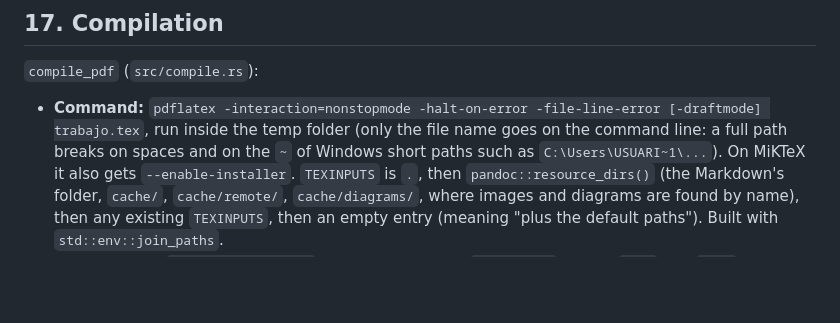
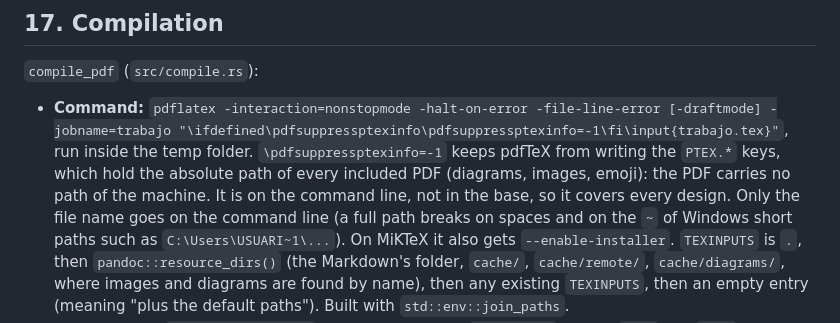
Before and after one commit to PeterOlveraO/FormatoInvestigaciones, a Markdown page: docs/reference.md, the part around the change. GitHub-like rendering; blank space fills up the shorter version.

Commit message:
Documenta que el PDF ya no lleva rutas absolutas (D-08)
reference.md muestra la orden real de pdflatex (-jobname y
\pdfsuppressptexinfo=-1) y por qué va en la orden y no en la base. El
changelog lo anota y avisa que los PDF de versiones anteriores llevan
esas rutas, con el nombre de usuario, y conviene regenerarlos antes de
compartirlos.

Co-Authored-By: Claude Opus 5.5 <noreply@anthropic.com>

```diff
--- a/docs/reference.md
+++ b/docs/reference.md
@@ -1484,8 +1484,13 @@ Behavior details:
 `compile_pdf` (`src/compile.rs`):
 
 - **Command:** `pdflatex -interaction=nonstopmode -halt-on-error
-  -file-line-error [-draftmode] trabajo.tex`, run inside the temp folder (only the
-  file name goes on the command line: a full path breaks on spaces and on the `~`
+  -file-line-error [-draftmode] -jobname=trabajo
+  "\ifdefined\pdfsuppressptexinfo\pdfsuppressptexinfo=-1\fi\input{trabajo.tex}"`,
+  run inside the temp folder. `\pdfsuppressptexinfo=-1` keeps pdfTeX from
+  writing the `PTEX.*` keys, which hold the absolute path of every included PDF
+  (diagrams, images, emoji): the PDF carries no path of the machine. It is on
+  the command line, not in the base, so it covers every design. Only the
+  file name goes on the command line (a full path breaks on spaces and on the `~`
   of Windows short paths such as `C:\Users\USUARI~1\...`). On MiKTeX it also
   gets `--enable-installer`. `TEXINPUTS` is `.`, then
   `pandoc::resource_dirs()` (the Markdown's folder, `cache/`, `cache/remote/`,
```
Also changed, not shown: docs/changelog.md (+5 -0 lines).
